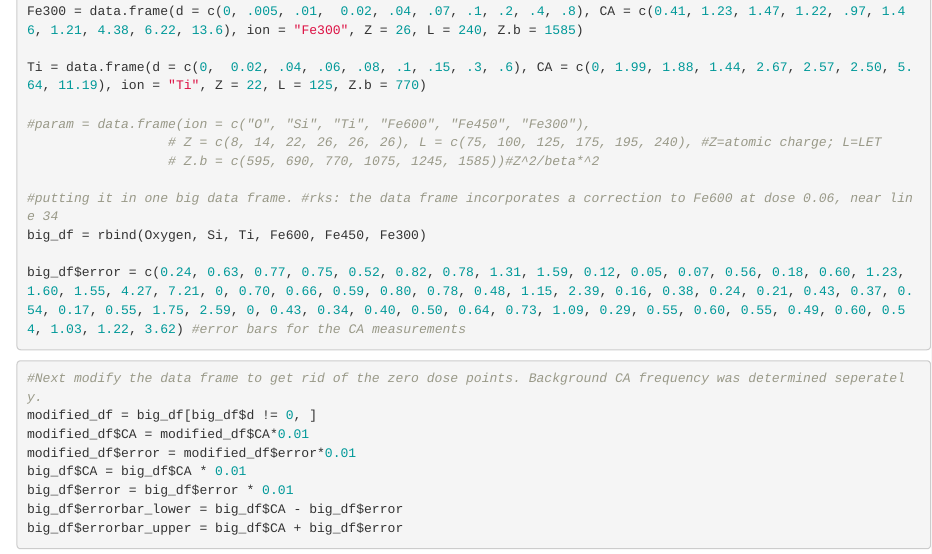
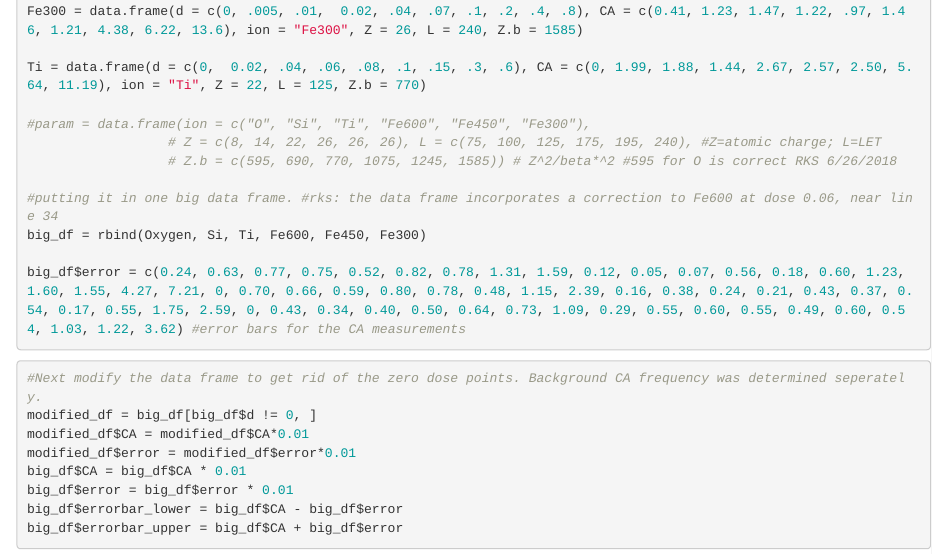
Before and after one commit to rainersachs/URAP.CA.obsolescent, an R Markdown document (Hada_fibro_simple.Rmd): the page in a window 1100 px wide, from 1100 px down. Rendered offline with R 4.5, knitr and Pandoc, with nearby package versions.

Commit message:
Update Hada_fibro_simple.Rmd
checked a value for Z^2/beta^2 of 595 for Oxygen is correct in this file and commented its correctness. Please make sure all files contain this correction.

```diff
--- a/Hada_fibro_simple.Rmd
+++ b/Hada_fibro_simple.Rmd
@@ -33,7 +33,7 @@ Ti = data.frame(d = c(0,  0.02, .04, .06, .08, .1, .15, .3, .6), CA = c(0, 1.99,
 
 #param = data.frame(ion = c("O", "Si", "Ti", "Fe600", "Fe450", "Fe300"),
                   # Z = c(8, 14, 22, 26, 26, 26), L = c(75, 100, 125, 175, 195, 240), #Z=atomic charge; L=LET
-                  # Z.b = c(595, 690, 770, 1075, 1245, 1585))#Z^2/beta*^2
+                  # Z.b = c(595, 690, 770, 1075, 1245, 1585)) # Z^2/beta*^2 #595 for O is correct RKS 6/26/2018
 
 #putting it in one big data frame. #rks: the data frame incorporates a correction to Fe600 at dose 0.06, near line 34
 big_df = rbind(Oxygen, Si, Ti, Fe600, Fe450, Fe300)
```
